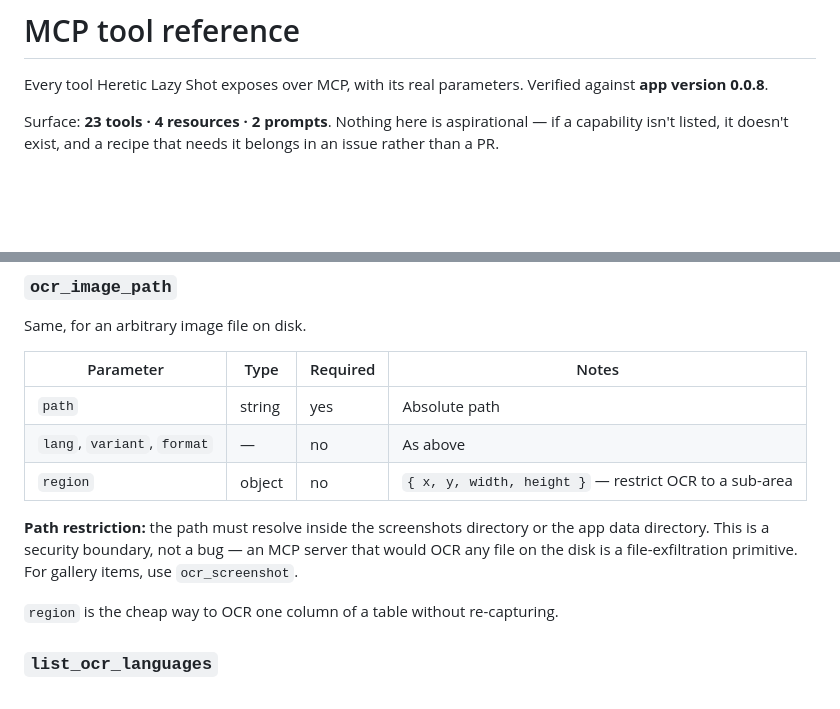
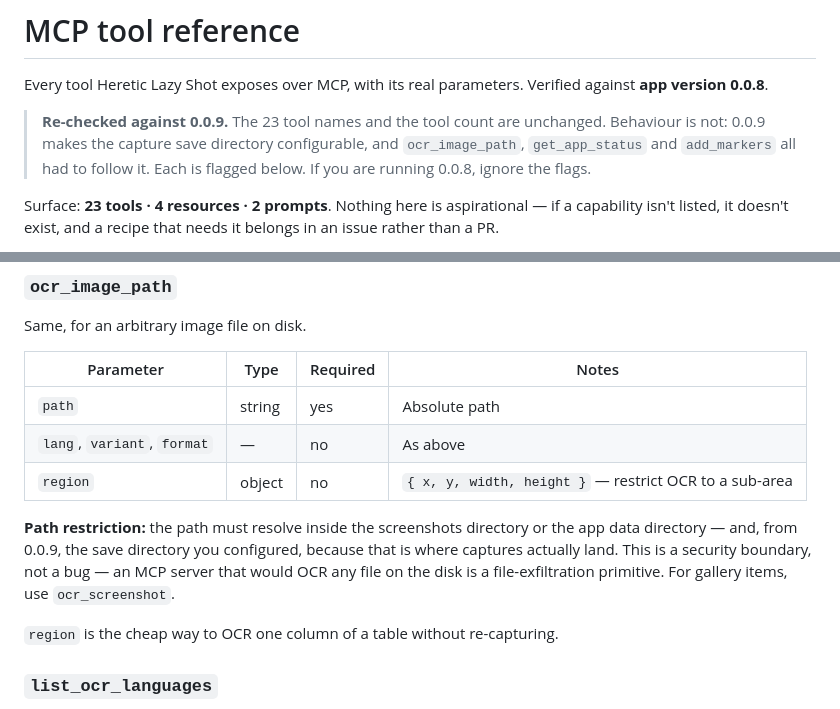
Before and after one commit to GigLaboCom/lazy-shot-cookbook, a Markdown page: docs/TOOLS.md, 2 parts joined by grey strips. Rendered like a GitHub page; blank space fills up the shorter version.

```diff
--- a/docs/TOOLS.md
+++ b/docs/TOOLS.md
@@ -1,6 +1,8 @@
 # MCP tool reference
 
 Every tool Heretic Lazy Shot exposes over MCP, with its real parameters. Verified against **app version 0.0.8**.
+
+> **Re-checked against 0.0.9.** The 23 tool names and the tool count are unchanged. Behaviour is not: 0.0.9 makes the capture save directory configurable, and `ocr_image_path`, `get_app_status` and `add_markers` all had to follow it. Each is flagged below. If you are running 0.0.8, ignore the flags.
 
 Surface: **23 tools · 4 resources · 2 prompts**. Nothing here is aspirational — if a capability isn't listed, it doesn't exist, and a recipe that needs it belongs in an issue rather than a PR.
 
@@ -285,7 +287,7 @@ Same, for an arbitrary image file on disk.
 | `lang`, `variant`, `format` | — | no | As above |
 | `region` | object | no | `{ x, y, width, height }` — restrict OCR to a sub-area |
 
-**Path restriction:** the path must resolve inside the screenshots directory or the app data directory. This is a security boundary, not a bug — an MCP server that would OCR any file on the disk is a file-exfiltration primitive. For gallery items, use `ocr_screenshot`.
+**Path restriction:** the path must resolve inside the screenshots directory or the app data directory — and, from 0.0.9, the save directory you configured, because that is where captures actually land. This is a security boundary, not a bug — an MCP server that would OCR any file on the disk is a file-exfiltration primitive. For gallery items, use `ocr_screenshot`.
 
 `region` is the cheap way to OCR one column of a table without re-capturing.
 
```
Also changed, not shown: README.md (+4 -0 lines), recipes/00-see-what-you-shipped/README.md (+31 -0 lines), assets/demo/demo-poster.png (added).
